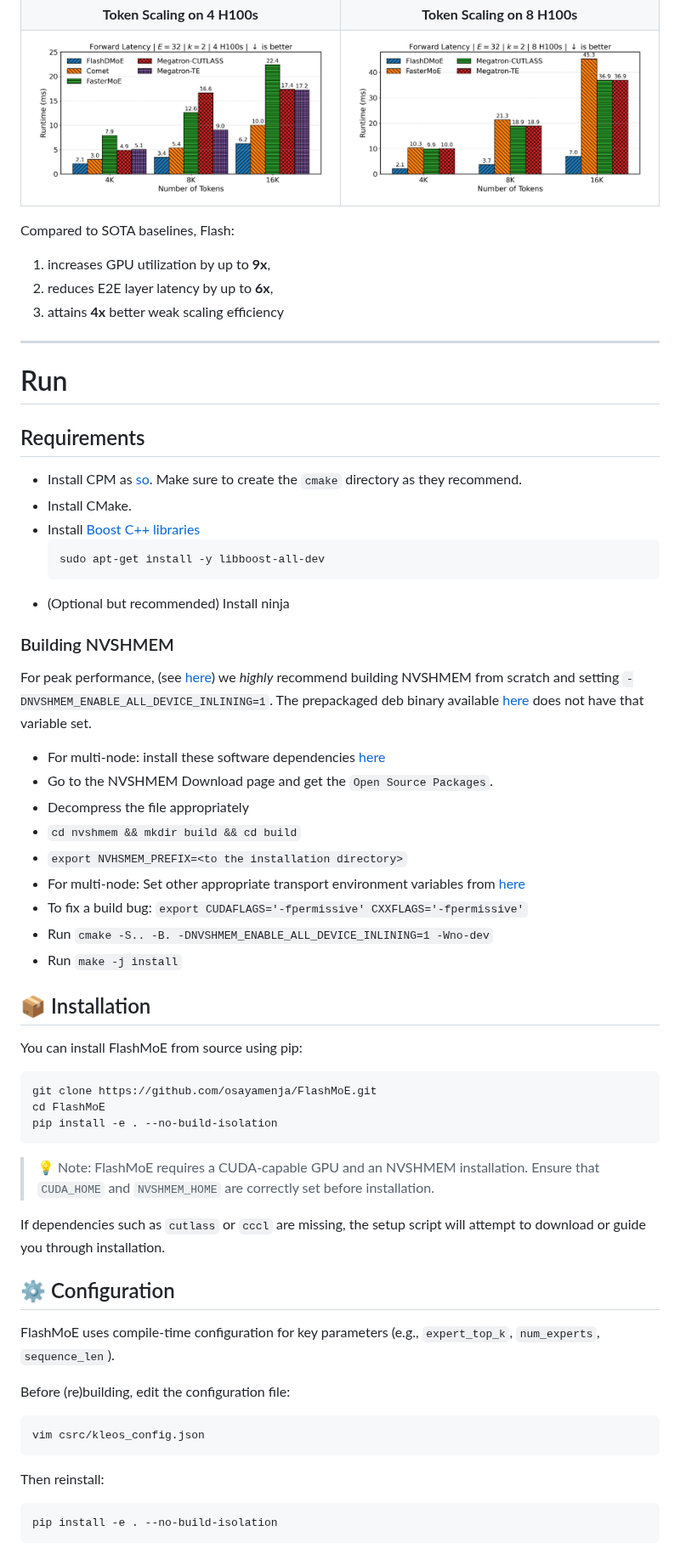
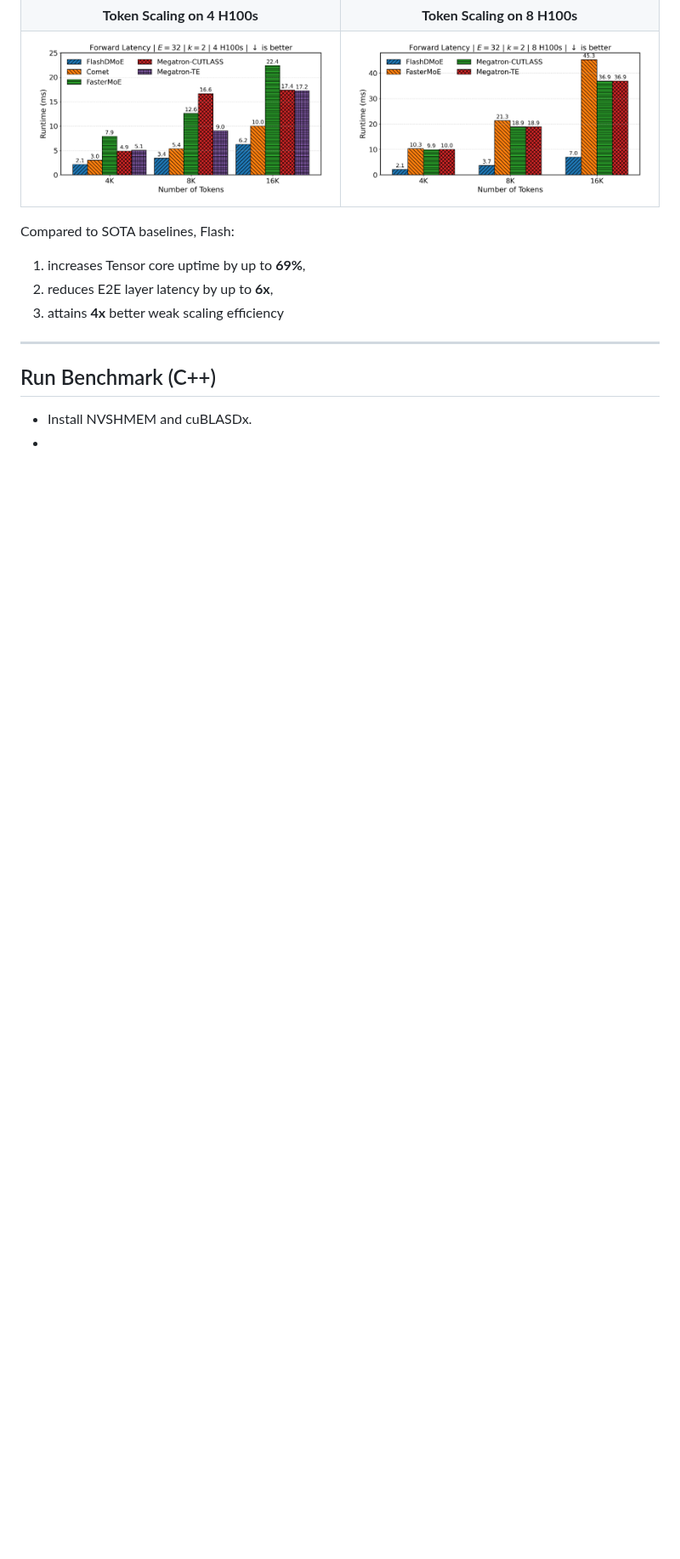
Before and after one commit to osayamenja/FlashMoE, a Markdown page: README.md, the part around one of its changes. Shown at 85% size. GitHub-like rendering; blank space fills up the shorter version.

````diff
--- a/README.md
+++ b/README.md
@@ -68,56 +87,13 @@ We compare against [COMET](https://github.com/bytedance/flux) (MLSys '25), [Fast
 | <img src="plots/scaling_tokens.png" width="400"/> | <img src="plots/scaling_tokens_8.png" width="400"/> |
 
 Compared to SOTA baselines, Flash:
-1. increases GPU utilization by up to **9x**,
+1. increases Tensor core uptime by up to **69%**,
 2. reduces E2E layer latency by up to **6x**,
 3. attains **4x** better weak scaling efficiency
 
 ---
 
-# Run
-## Requirements
-- Install CPM as [so](https://github.com/cpm-cmake/CPM.cmake?tab=readme-ov-file#adding-cpm). Make sure to create the `cmake` directory as they recommend.
-- Install CMake.
-- Install [Boost C++ libraries](https://packages.debian.org/stable/libboost-all-dev)
-  ```bash
-  sudo apt-get install -y libboost-all-dev
-  ```
-- (Optional but recommended) Install ninja
+## Run Benchmark (C++)
+- Install NVSHMEM and cuBLASDx.
+-
 
-### Building NVSHMEM
-For peak performance, (see [here](https://www.nvidia.com/en-us/on-demand/session/gtc24-s61339/)) we *highly* recommend building NVSHMEM from scratch and setting `-DNVSHMEM_ENABLE_ALL_DEVICE_INLINING=1`. The prepackaged deb binary available [here](https://docs.nvidia.com/nvshmem/release-notes-install-guide/install-guide/nvshmem-install-proc.html) does not have that variable set.
-- For multi-node: install these software dependencies [here](https://docs.nvidia.com/nvshmem/release-notes-install-guide/install-guide/abstract.html#software-requirements)
-- Go to the NVSHMEM Download page and get the `Open Source Packages`.
-- Decompress the file appropriately
-- `cd nvshmem && mkdir build && cd build`
-- `export NVHSMEM_PREFIX=<to the installation directory>`
-- For multi-node: Set other appropriate transport environment variables from [here](https://docs.nvidia.com/nvshmem/release-notes-install-guide/install-guide/nvshmem-install-proc.html#other-distributions)
-- To fix a build bug: `export CUDAFLAGS='-fpermissive' CXXFLAGS='-fpermissive'`
-- Run `cmake -S.. -B. -DNVSHMEM_ENABLE_ALL_DEVICE_INLINING=1 -Wno-dev`
-- Run `make -j install`
-
-## 📦 Installation
-You can install FlashMoE from source using pip:
-```bash
-git clone https://github.com/osayamenja/FlashMoE.git
-cd FlashMoE
-pip install -e . --no-build-isolation
-```
-
-> 💡 Note: FlashMoE requires a CUDA-capable GPU and an NVSHMEM installation.
-> Ensure that `CUDA_HOME` and `NVSHMEM_HOME` are correctly set before installation.
-
-If dependencies such as `cutlass` or `cccl` are missing, the setup script will attempt to download or guide you through installation.
-
-## ⚙️ Configuration
-FlashMoE uses compile-time configuration for key parameters (e.g., `expert_top_k`, `num_experts`, `sequence_len`).
-
-Before (re)building, edit the configuration file:
-```bash
-vim csrc/kleos_config.json
-```
-Then reinstall:
-```bash
-pip install -e . --no-build-isolation
-```
-
````
Also changed, not shown: other parts of README.md (+58 -76 lines), plots/tensor_core_idle_time.png (added), 5 other files.
